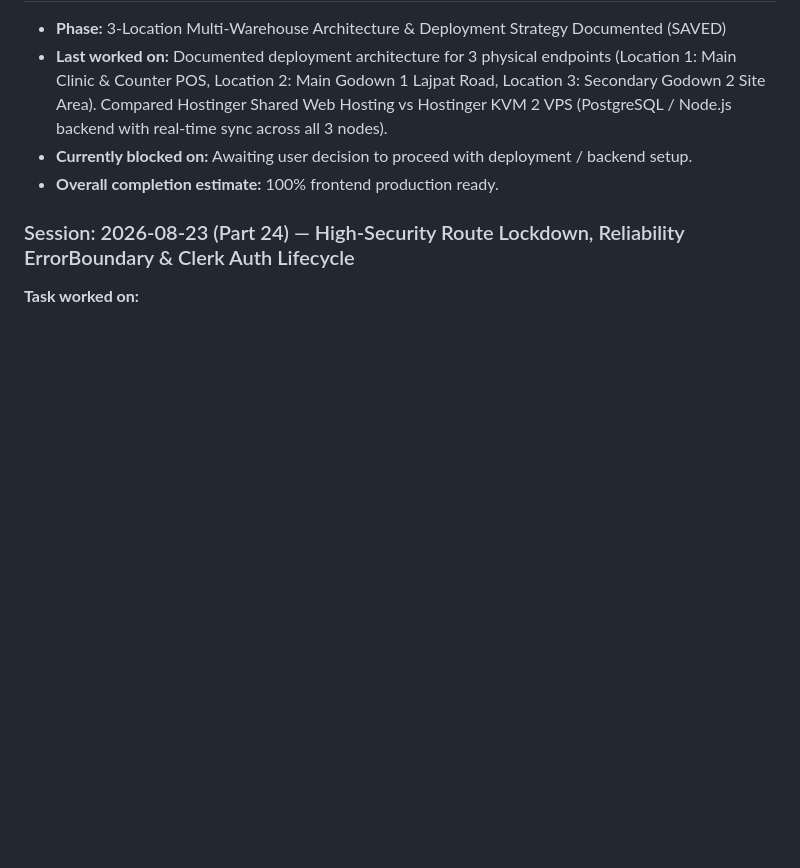
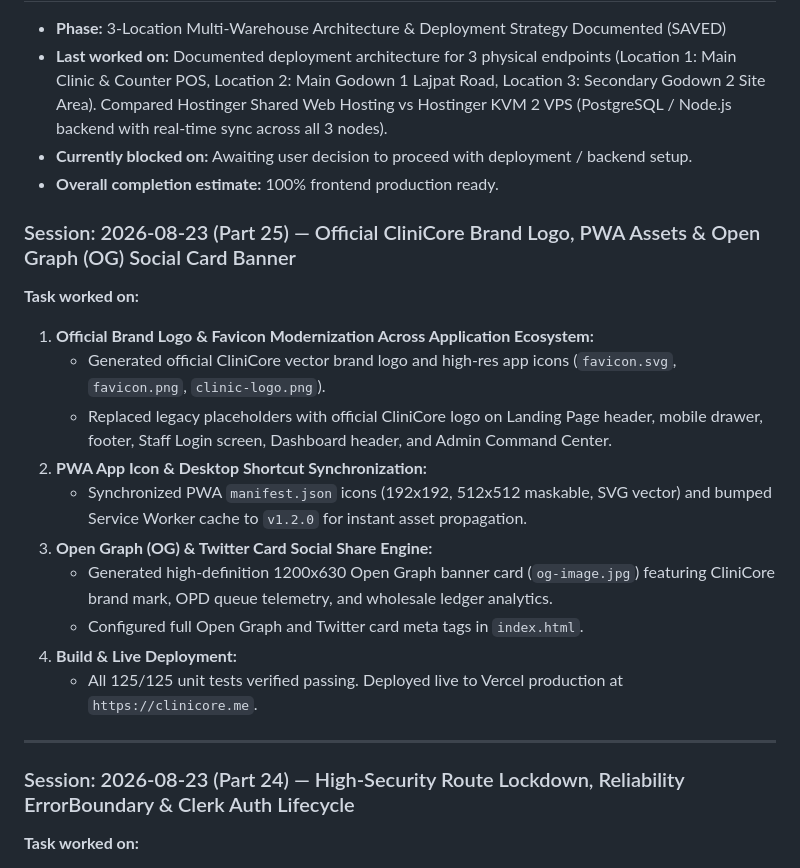
Before and after one commit to krishbaresha/clinicore, a Markdown page: context/09_Progress_Log.md, the part around the change. Rendered like a GitHub page; blank space fills up the shorter version.

Commit message:
docs(context): document brand logo overhaul and open graph banner in progress log

```diff
--- a/context/09_Progress_Log.md
+++ b/context/09_Progress_Log.md
@@ -37,6 +37,22 @@ be specific so a human or next AI can correct it if wrong]
 - **Last worked on:** Documented deployment architecture for 3 physical endpoints (Location 1: Main Clinic & Counter POS, Location 2: Main Godown 1 Lajpat Road, Location 3: Secondary Godown 2 Site Area). Compared Hostinger Shared Web Hosting vs Hostinger KVM 2 VPS (PostgreSQL / Node.js backend with real-time sync across all 3 nodes).
 - **Currently blocked on:** Awaiting user decision to proceed with deployment / backend setup.
 - **Overall completion estimate:** 100% frontend production ready.
+
+### Session: 2026-08-23 (Part 25) — Official CliniCore Brand Logo, PWA Assets & Open Graph (OG) Social Card Banner
+
+**Task worked on:**
+1. **Official Brand Logo & Favicon Modernization Across Application Ecosystem:**
+   - Generated official CliniCore vector brand logo and high-res app icons (`favicon.svg`, `favicon.png`, `clinic-logo.png`).
+   - Replaced legacy placeholders with official CliniCore logo on Landing Page header, mobile drawer, footer, Staff Login screen, Dashboard header, and Admin Command Center.
+2. **PWA App Icon & Desktop Shortcut Synchronization:**
+   - Synchronized PWA `manifest.json` icons (192x192, 512x512 maskable, SVG vector) and bumped Service Worker cache to `v1.2.0` for instant asset propagation.
+3. **Open Graph (OG) & Twitter Card Social Share Engine:**
+   - Generated high-definition 1200x630 Open Graph banner card (`og-image.jpg`) featuring CliniCore brand mark, OPD queue telemetry, and wholesale ledger analytics.
+   - Configured full Open Graph and Twitter card meta tags in `index.html`.
+4. **Build & Live Deployment:**
+   - All 125/125 unit tests verified passing. Deployed live to Vercel production at `https://clinicore.me`.
+
+---
 
 ### Session: 2026-08-23 (Part 24) — High-Security Route Lockdown, Reliability ErrorBoundary & Clerk Auth Lifecycle
 
```
